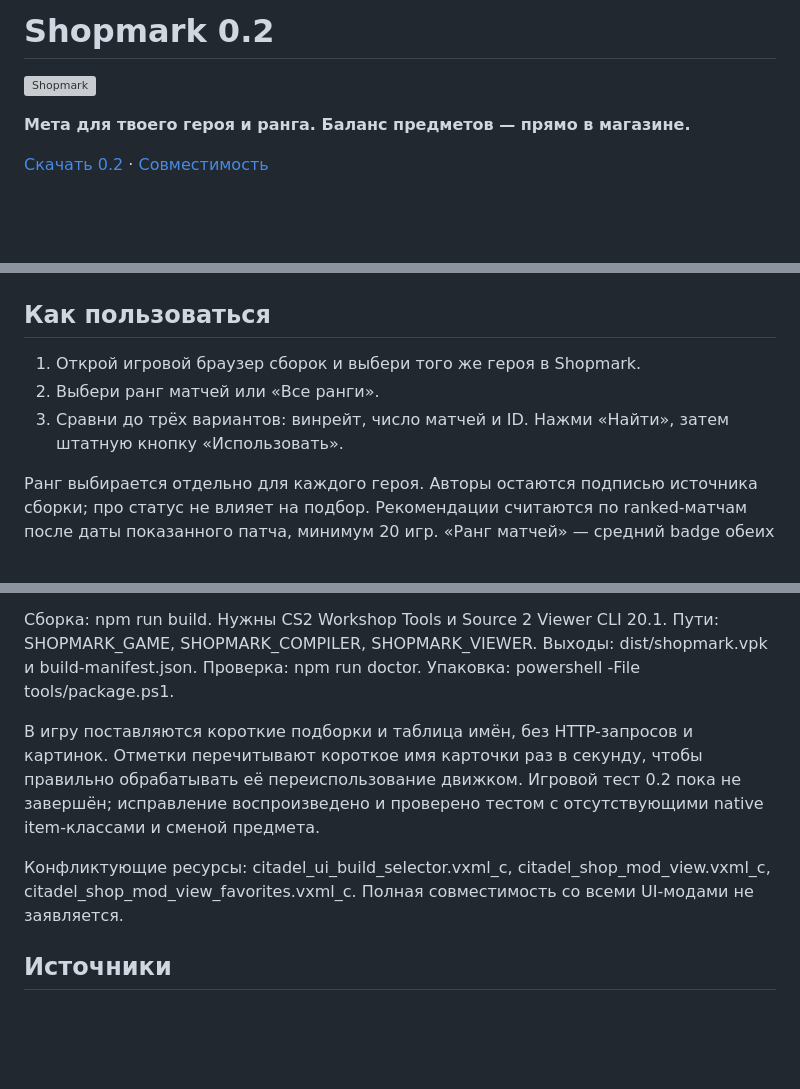
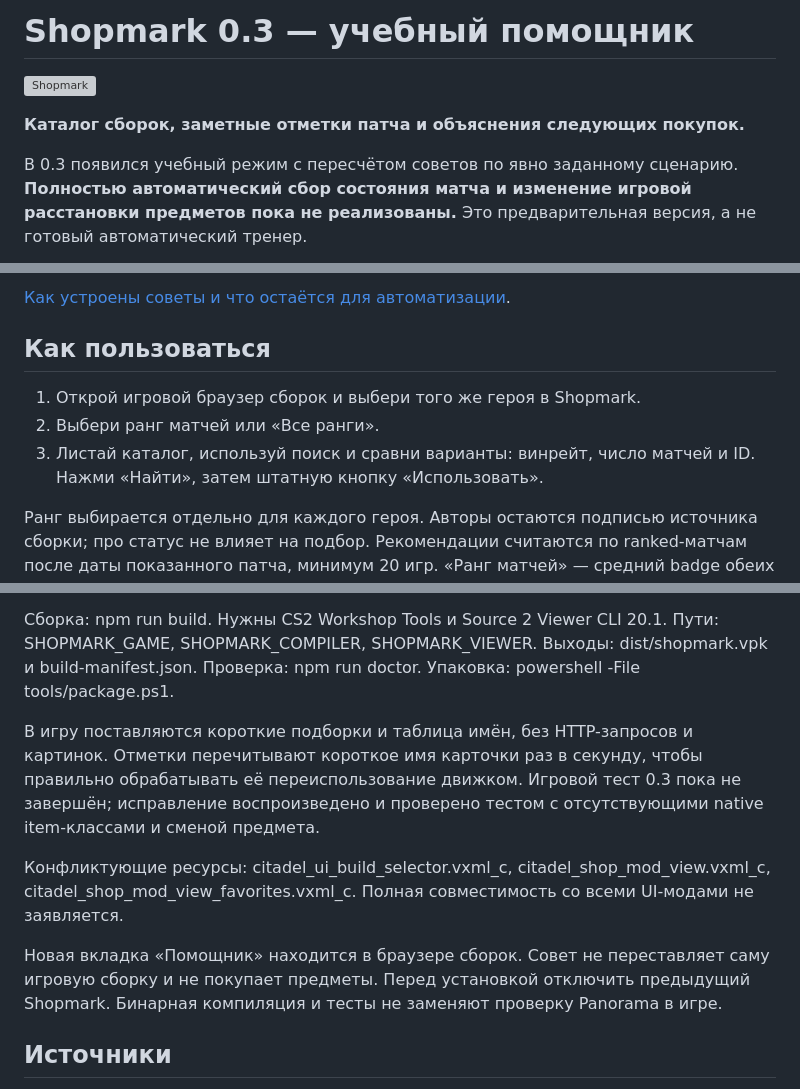
Before and after one commit to d1rtym0lly/shopmark, a Markdown page: README.md, 3 parts joined by grey strips. Drawn GitHub-style; blank space fills up the shorter version; grey boxes are pictures that could not be loaded.

Commit message:
Add coaching scenarios, purchase explanations, catalog pagination and vivid status seals

```diff
--- a/README.md
+++ b/README.md
@@ -1,8 +1,8 @@
-# Shopmark 0.2
+# Shopmark 0.3 — учебный помощник
 
 ![Shopmark](docs/banner.svg)
 
-**Мета для твоего героя и ранга. Баланс предметов — прямо в магазине.**
+**Каталог сборок, заметные отметки патча и объяснения следующих покупок.**
 
-[Скачать 0.2](https://github.com/d1rtym0lly/shopmark/releases/tag/v0.2.0) · [Совместимость](docs/COMPATIBILITY.md)
+В 0.3 появился учебный режим с пересчётом советов по явно заданному сценарию. **Полностью автоматический сбор состояния матча и изменение игровой расстановки предметов пока не реализованы.** Это предварительная версия, а не готовый автоматический тренер.
 
@@ -10,9 +24,10 @@
+[Как устроены советы и что остаётся для автоматизации](docs/COACHING.md).
 
 ## Как пользоваться
 
 1. Открой игровой браузер сборок и выбери того же героя в Shopmark.
 2. Выбери ранг матчей или «Все ранги».
-3. Сравни до трёх вариантов: винрейт, число матчей и ID. Нажми «Найти», затем штатную кнопку «Использовать».
+3. Листай каталог, используй поиск и сравни варианты: винрейт, число матчей и ID. Нажми «Найти», затем штатную кнопку «Использовать».
 
 Ранг выбирается отдельно для каждого героя. Авторы остаются подписью источника сборки; про статус не влияет на подбор. Рекомендации считаются по ranked-матчам после даты показанного патча, минимум 20 игр. «Ранг матчей» — средний badge обеих команд из API, а не личный ранг каждого игрока. Нет достаточной выборки — нет заявления о проверенной мете. Сборка фиксируется API в начале матча; реальные покупки и победа могут зависеть от других факторов.
 
@@ -40,9 +55,11 @@ Node.js 22+: npm ci, npm test, npm run test:ui. Предпросмотр: npm ru
 
 Сборка: npm run build. Нужны CS2 Workshop Tools и Source 2 Viewer CLI 20.1. Пути: SHOPMARK_GAME, SHOPMARK_COMPILER, SHOPMARK_VIEWER. Выходы: dist/shopmark.vpk и build-manifest.json. Проверка: npm run doctor. Упаковка: powershell -File tools/package.ps1.
 
-В игру поставляются короткие подборки и таблица имён, без HTTP-запросов и картинок. Отметки перечитывают короткое имя карточки раз в секунду, чтобы правильно обрабатывать её переиспользование движком. Игровой тест 0.2 пока не завершён; исправление воспроизведено и проверено тестом с отсутствующими native item-классами и сменой предмета.
+В игру поставляются короткие подборки и таблица имён, без HTTP-запросов и картинок. Отметки перечитывают короткое имя карточки раз в секунду, чтобы правильно обрабатывать её переиспользование движком. Игровой тест 0.3 пока не завершён; исправление воспроизведено и проверено тестом с отсутствующими native item-классами и сменой предмета.
 
 Конфликтующие ресурсы: citadel_ui_build_selector.vxml_c, citadel_shop_mod_view.vxml_c, citadel_shop_mod_view_favorites.vxml_c. Полная совместимость со всеми UI-модами не заявляется.
+
+Новая вкладка «Помощник» находится в браузере сборок. Совет не переставляет саму игровую сборку и не покупает предметы. Перед установкой отключить предыдущий Shopmark. Бинарная компиляция и тесты не заменяют проверку Panorama в игре.
 
 ## Источники
 
```
Also changed, not shown: other parts of README.md (+15 -1 lines), docs/COACHING.md (added, +31 -0 lines), docs/COMPATIBILITY.md (+2 -2 lines), docs/coach-03.png (added), docs/item-marks-03.png (added), docs/shopmark-03.png (added), 14 other files.
